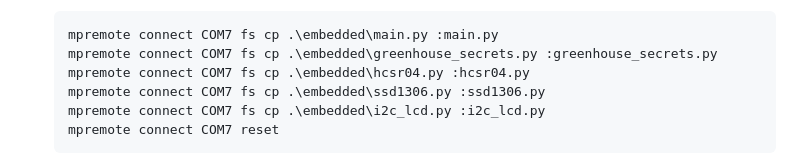
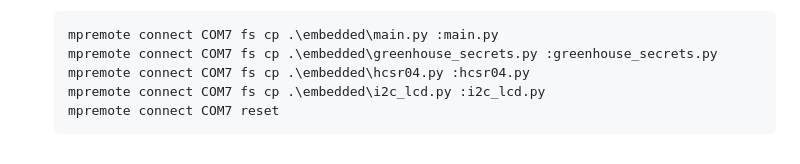
Before and after one commit to Judge-Wayne-Balaoro/IOT_GREENHOUSE_TOMATO, a Markdown page: DEPLOYMENT_GUIDE.md, the part around the change. Rendered like a GitHub page.

Commit message:
Remove ssd1306.py from deployment commands
Removed the command to copy ssd1306.py from the deployment instructions.

````diff
--- a/DEPLOYMENT_GUIDE.md
+++ b/DEPLOYMENT_GUIDE.md
@@ -114,7 +114,6 @@ If the initial deployment fails, open Render's service **Logs** and look for a m
    mpremote connect COM7 fs cp .\embedded\main.py :main.py
    mpremote connect COM7 fs cp .\embedded\greenhouse_secrets.py :greenhouse_secrets.py
    mpremote connect COM7 fs cp .\embedded\hcsr04.py :hcsr04.py
-   mpremote connect COM7 fs cp .\embedded\ssd1306.py :ssd1306.py
    mpremote connect COM7 fs cp .\embedded\i2c_lcd.py :i2c_lcd.py
    mpremote connect COM7 reset
    ```
````
